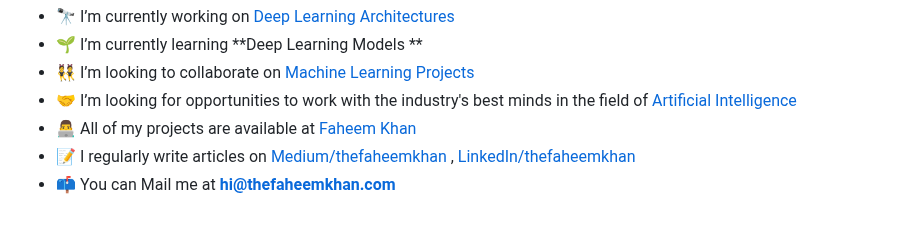
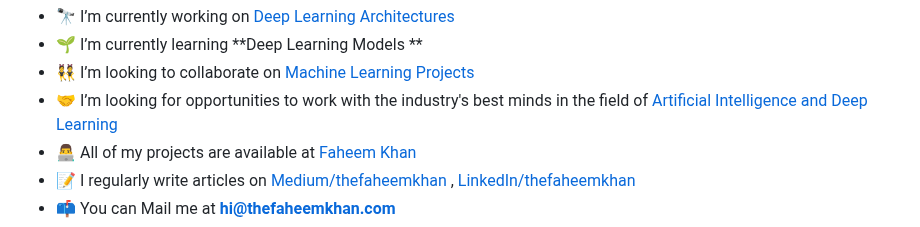
Before and after one commit to thefaheemkhan/thefaheemkhan, a Markdown page: readme.md, the part around the change. GitHub-like rendering.

```diff
--- a/readme.md
+++ b/readme.md
@@ -17,7 +17,7 @@
 - 🔭 I’m currently working on [Deep Learning Architectures](#)
 - 🌱 I’m currently learning **Deep Learning Models **
 - 👯 I’m looking to collaborate on [Machine Learning Projects](#)
-- 🤝 I’m looking for opportunities to work with the industry's best minds in the field of [Artificial Intelligence](#)
+- 🤝 I’m looking for opportunities to work with the industry's best minds in the field of [Artificial Intelligence and Deep Learning ](#)
 - 👨‍💻 All of my projects are available at [Faheem Khan](thefaheemkhan.com)
 - 📝 I regularly write articles on [Medium/thefaheemkhan](https://medium.com/@thefaheemkhan) , [LinkedIn/thefaheemkhan](https://www.linkedin.com/in/thefaheemkhan/)
 - 📫 You can Mail me at  **hi@thefaheemkhan.com**
```
